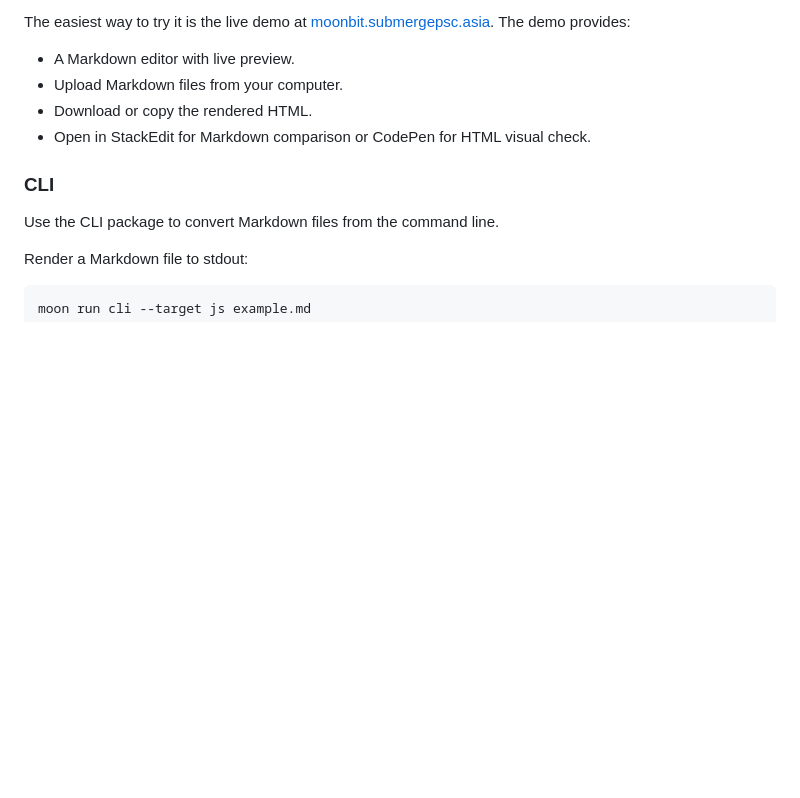
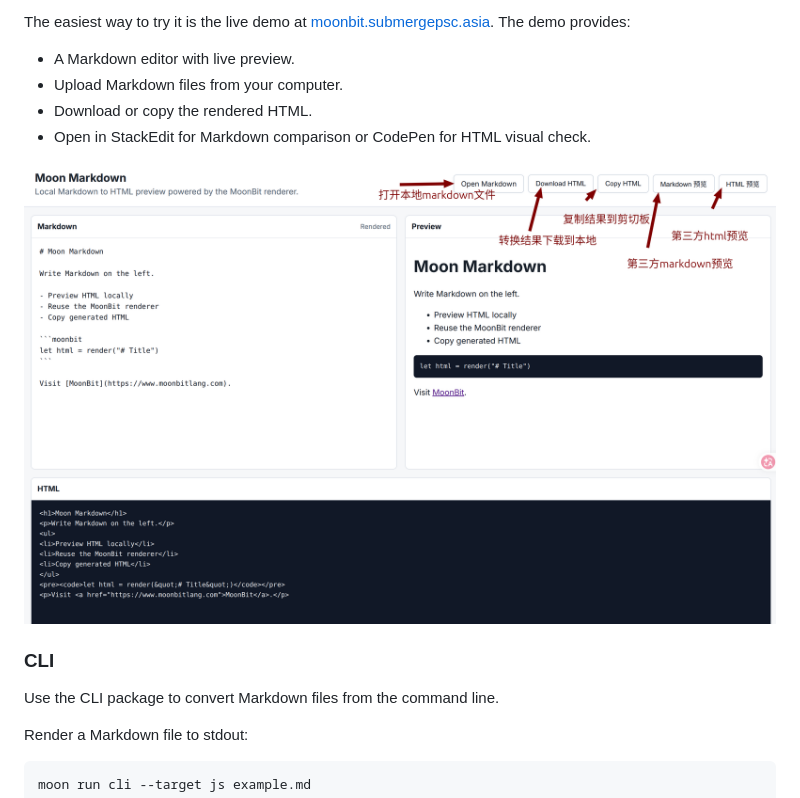
Before and after one commit to submergepsc/moonbit, a Markdown page: README.md, the part around the change. Rendered like a GitHub page; blank space fills up the shorter version.

Commit message:
docs: add demo screenshot image.png to both READMEs

```diff
--- a/README.md
+++ b/README.md
@@ -22,6 +22,8 @@ The easiest way to try it is the live demo at
 - Upload Markdown files from your computer.
 - Download or copy the rendered HTML.
 - Open in StackEdit for Markdown comparison or CodePen for HTML visual check.
+
+![](image.png)
 
 ### CLI
 
```
Also changed, not shown: README.zh-CN.md (+1 -1 lines).
